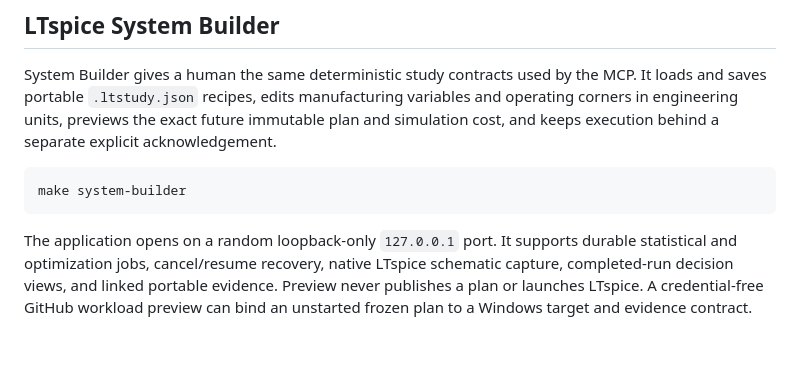
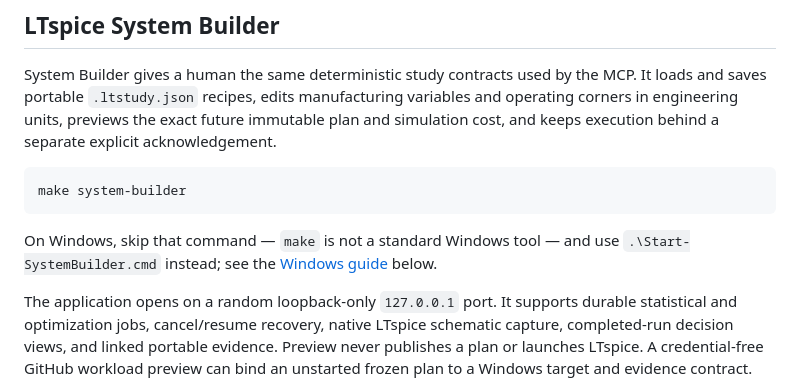
Before and after one commit to daveyJ-sgs/LTspice-Agent-Automation, a Markdown page: README.md, the part around the change. Rendered like a GitHub page; blank space fills up the shorter version.

````diff
--- a/README.md
+++ b/README.md
@@ -134,6 +134,10 @@ separate explicit acknowledgement.
 make system-builder
 ```
 
+On Windows, skip that command — `make` is not a standard Windows tool — and
+use `.\Start-SystemBuilder.cmd` instead; see the
+[Windows guide](docs/WINDOWS.md) below.
+
 The application opens on a random loopback-only `127.0.0.1` port. It supports
 durable statistical and optimization jobs, cancel/resume recovery, native
 LTspice schematic capture, completed-run decision views, and linked portable
````
Also changed, not shown: docs/SYSTEM_BUILDER.md (+18 -14 lines).
